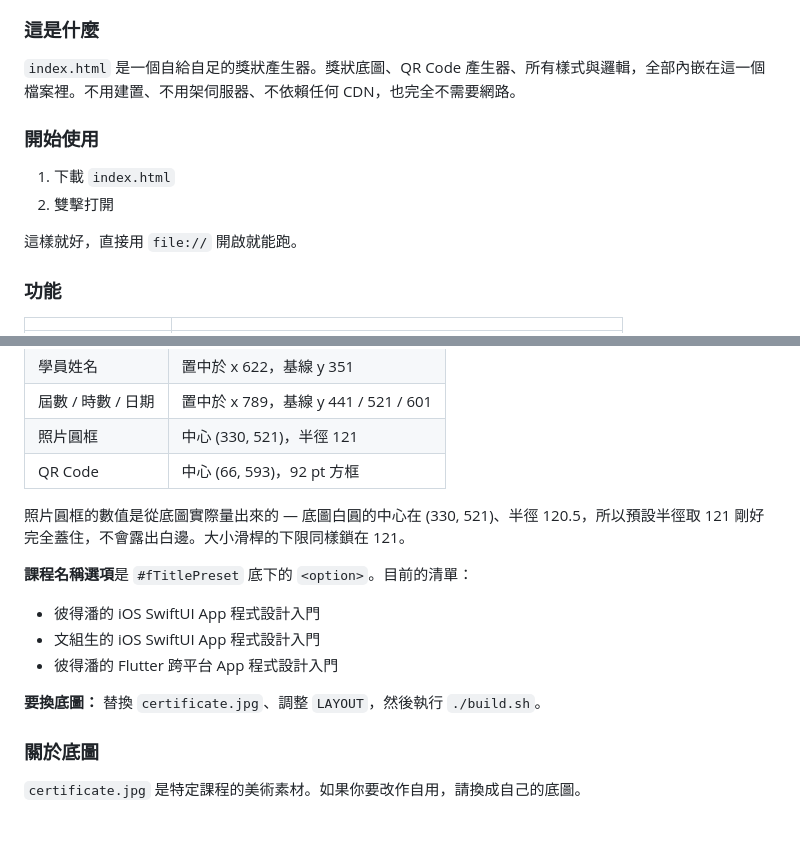
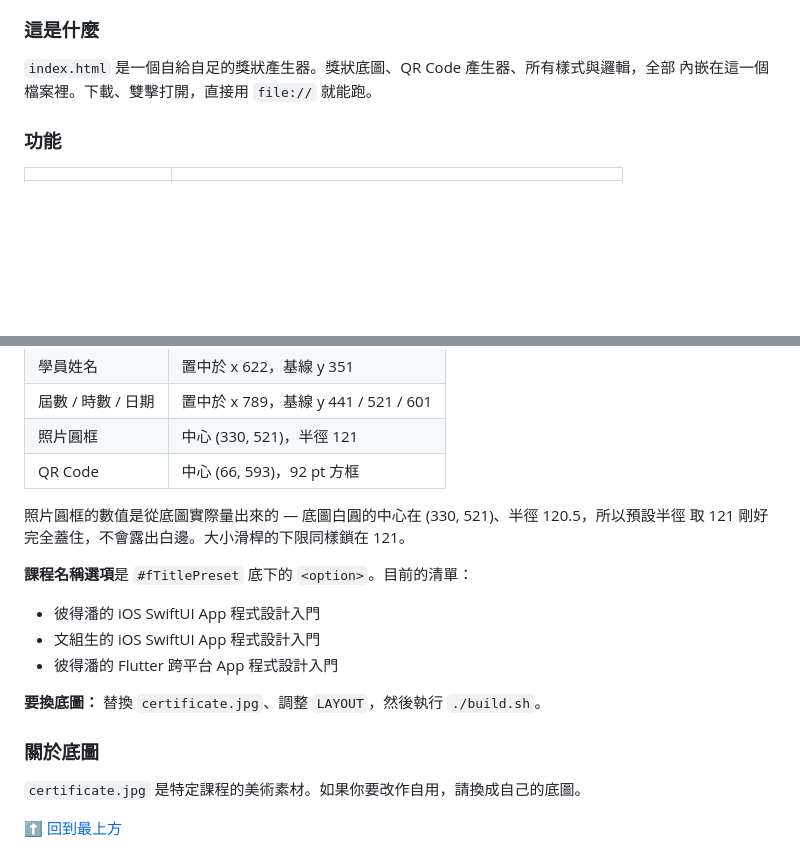
Before and after one commit to PeterPanSwift/course-certificate-generator, a Markdown page: README.md, 2 parts joined by grey strips. Drawn GitHub-style; folded sections open; blank space fills up the shorter version.

```diff
--- a/README.md
+++ b/README.md
@@ -101,14 +124,8 @@ The photo circle values are measured from the template — its white circle is c
 
 ### 這是什麼
 
-`index.html` 是一個自給自足的獎狀產生器。獎狀底圖、QR Code 產生器、所有樣式與邏輯，全部內嵌在這一個檔案裡。不用建置、不用架伺服器、不依賴任何 CDN，也完全不需要網路。
-
-### 開始使用
-
-1. 下載 `index.html`
-2. 雙擊打開
-
-這樣就好，直接用 `file://` 開啟就能跑。
+`index.html` 是一個自給自足的獎狀產生器。獎狀底圖、QR Code 產生器、所有樣式與邏輯，全部
+內嵌在這一個檔案裡。下載、雙擊打開，直接用 `file://` 就能跑。
 
 ### 功能
 
@@ -166,7 +192,8 @@ docs/sample-output.png   ← 上方的範例圖
 | 照片圓框 | 中心 (330, 521)，半徑 121 |
 | QR Code | 中心 (66, 593)，92 pt 方框 |
 
-照片圓框的數值是從底圖實際量出來的 — 底圖白圓的中心在 (330, 521)、半徑 120.5，所以預設半徑取 121 剛好完全蓋住，不會露出白邊。大小滑桿的下限同樣鎖在 121。
+照片圓框的數值是從底圖實際量出來的 — 底圖白圓的中心在 (330, 521)、半徑 120.5，所以預設半徑
+取 121 剛好完全蓋住，不會露出白邊。大小滑桿的下限同樣鎖在 121。
 
 **課程名稱選項**是 `#fTitlePreset` 底下的 `<option>`。目前的清單：
 
@@ -180,4 +207,4 @@ docs/sample-output.png   ← 上方的範例圖
 
 `certificate.jpg` 是特定課程的美術素材。如果你要改作自用，請換成自己的底圖。
 
-</details>
+[⬆ 回到最上方](#course-certificate-generator)
```
Also changed, not shown: other parts of README.md (+67 -35 lines), docs/sample-output.png, docs/screenshot-ui.png (added).
